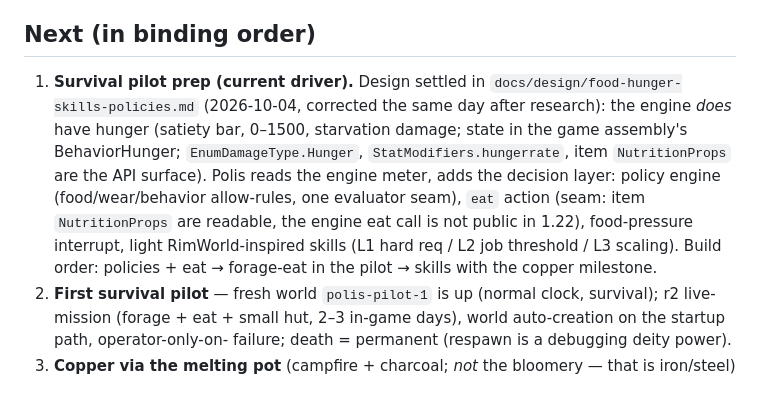
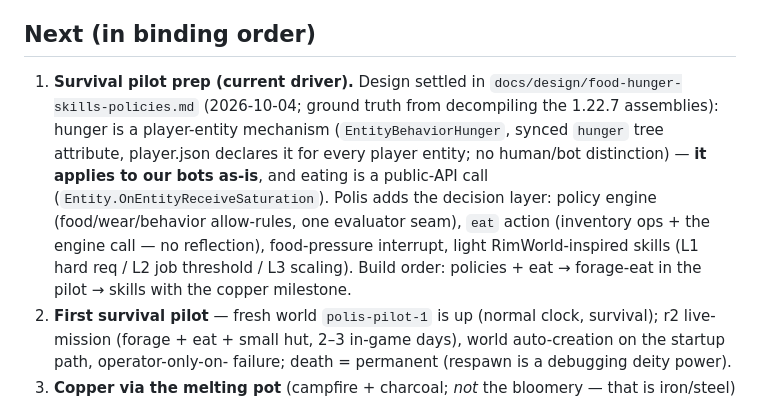
Before and after one commit to githabideri/polis, a Markdown page: STATUS.md, the part around the change. Rendered like a GitHub page.

```diff
--- a/STATUS.md
+++ b/STATUS.md
@@ -81,17 +81,17 @@ on the model-mux box.
 ## Next (in binding order)
 
 1. **Survival pilot prep (current driver).** Design settled in
-   `docs/design/food-hunger-skills-policies.md` (2026-10-04, corrected the
-   same day after research): the engine *does* have hunger (satiety bar,
-   0–1500, starvation damage; state in the game assembly's BehaviorHunger;
-   `EnumDamageType.Hunger`, `StatModifiers.hungerrate`, item
-   `NutritionProps` are the API surface). Polis reads the engine meter,
-   adds the decision layer: policy engine (food/wear/behavior allow-rules,
-   one evaluator seam), `eat` action (seam: item `NutritionProps` are
-   readable, the engine eat call is not public in 1.22), food-pressure
-   interrupt, light RimWorld-inspired skills (L1 hard req / L2 job
-   threshold / L3 scaling). Build order: policies + eat → forage-eat in
-   the pilot → skills with the copper milestone.
+   `docs/design/food-hunger-skills-policies.md` (2026-10-04; ground truth
+   from decompiling the 1.22.7 assemblies): hunger is a player-entity
+   mechanism (`EntityBehaviorHunger`, synced `hunger` tree attribute,
+   player.json declares it for every player entity; no human/bot
+   distinction) — **it applies to our bots as-is**, and eating is a
+   public-API call (`Entity.OnEntityReceiveSaturation`). Polis adds the
+   decision layer: policy engine (food/wear/behavior allow-rules, one
+   evaluator seam), `eat` action (inventory ops + the engine call — no
+   reflection), food-pressure interrupt, light RimWorld-inspired skills
+   (L1 hard req / L2 job threshold / L3 scaling). Build order: policies +
+   eat → forage-eat in the pilot → skills with the copper milestone.
 2. **First survival pilot** — fresh world `polis-pilot-1` is up (normal
    clock, survival); r2 live-mission (forage + eat + small hut, 2–3 in-game
    days), world auto-creation on the startup path, operator-only-on-
```
Also changed, not shown: docs/design/food-hunger-skills-policies.md (+106 -80 lines).
